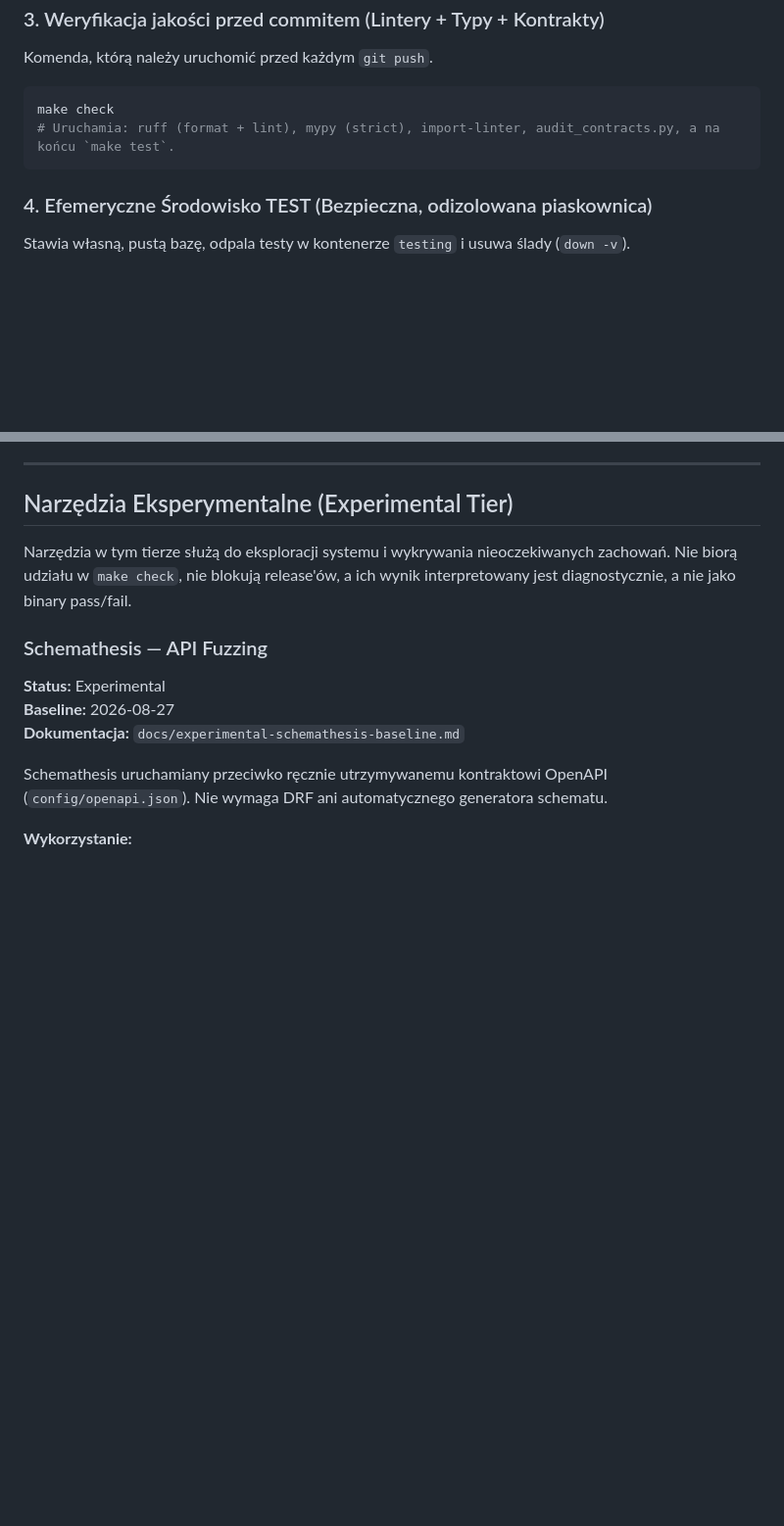
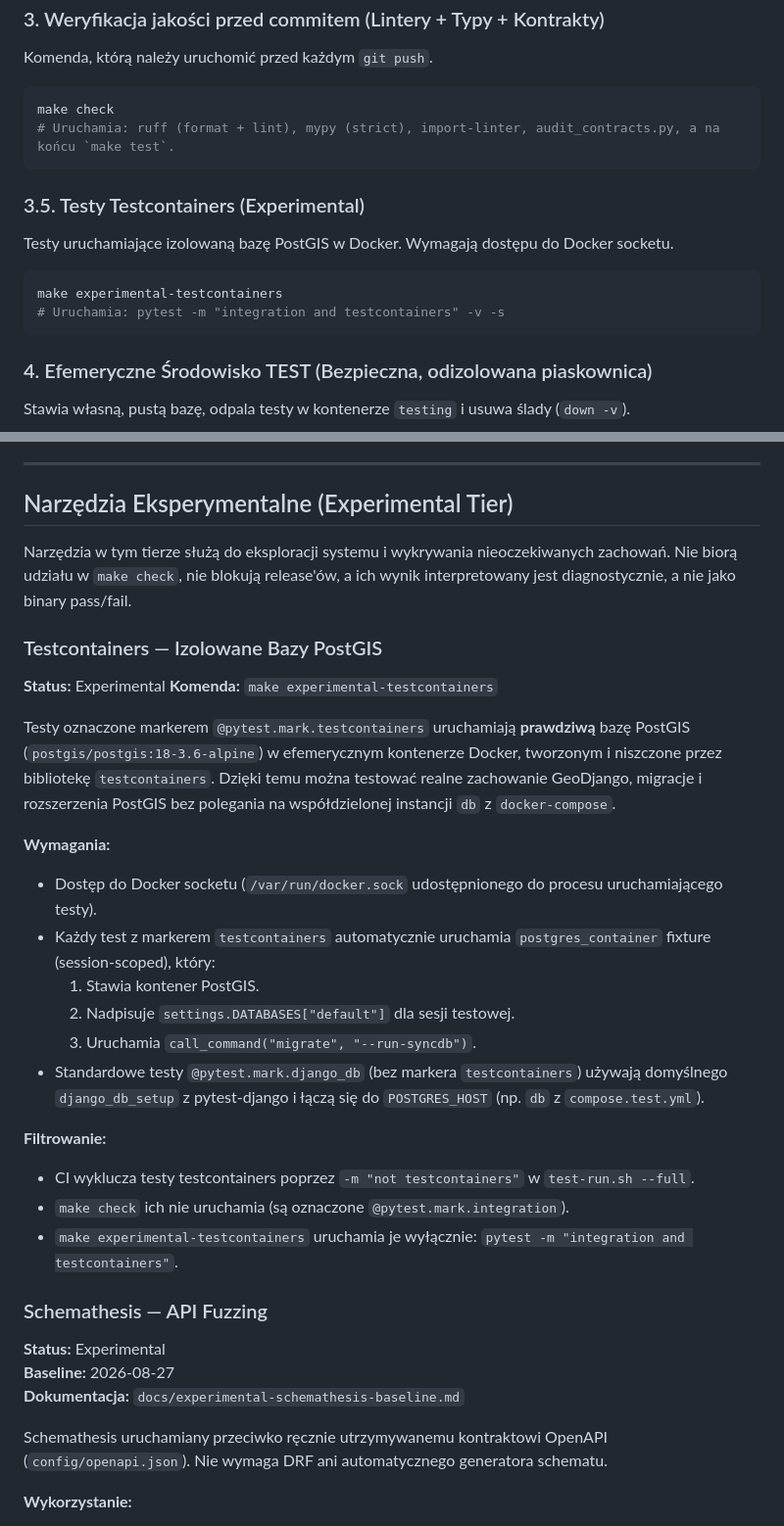
Before and after one commit to Marek1Marecki/badges_system, a Markdown page: docs/Test Strategy.md, 2 parts joined by grey strips. Shown at 98% size. Rendered like a GitHub page; blank space fills up the shorter version.

````diff
--- a/docs/Test Strategy.md
+++ b/docs/Test Strategy.md
@@ -191,6 +204,13 @@ make check
 # Uruchamia: ruff (format + lint), mypy (strict), import-linter, audit_contracts.py, a na końcu `make test`.
 ```
 
+### 3.5. Testy Testcontainers (Experimental)
+Testy uruchamiające izolowaną bazę PostGIS w Docker. Wymagają dostępu do Docker socketu.
+```bash
+make experimental-testcontainers
+# Uruchamia: pytest -m "integration and testcontainers" -v -s
+```
+
 ### 4. Efemeryczne Środowisko TEST (Bezpieczna, odizolowana piaskownica)
 Stawia własną, pustą bazę, odpala testy w kontenerze `testing` i usuwa ślady (`down -v`).
 ```bash
@@ -259,6 +279,26 @@ W potoku CI/CD (`ci.yml`) nie stosuje się osobnych, dedykowanych skanerów do g
 
 Narzędzia w tym tierze służą do eksploracji systemu i wykrywania nieoczekiwanych zachowań. Nie biorą udziału w `make check`, nie blokują release'ów, a ich wynik interpretowany jest diagnostycznie, a nie jako binary pass/fail.
 
+### Testcontainers — Izolowane Bazy PostGIS
+
+**Status:** Experimental
+**Komenda:** `make experimental-testcontainers`
+
+Testy oznaczone markerem `@pytest.mark.testcontainers` uruchamiają **prawdziwą** bazę PostGIS (`postgis/postgis:18-3.6-alpine`) w efemerycznym kontenerze Docker, tworzonym i niszczone przez bibliotekę `testcontainers`. Dzięki temu można testować realne zachowanie GeoDjango, migracje i rozszerzenia PostGIS bez polegania na współdzielonej instancji `db` z `docker-compose`.
+
+**Wymagania:**
+- Dostęp do Docker socketu (`/var/run/docker.sock` udostępnionego do procesu uruchamiającego testy).
+- Każdy test z markerem `testcontainers` automatycznie uruchamia `postgres_container` fixture (session-scoped), który:
+  1. Stawia kontener PostGIS.
+  2. Nadpisuje `settings.DATABASES["default"]` dla sesji testowej.
+  3. Uruchamia `call_command("migrate", "--run-syncdb")`.
+- Standardowe testy `@pytest.mark.django_db` (bez markera `testcontainers`) używają domyślnego `django_db_setup` z pytest-django i łączą się do `POSTGRES_HOST` (np. `db` z `compose.test.yml`).
+
+**Filtrowanie:**
+- CI wyklucza testy testcontainers poprzez `-m "not testcontainers"` w `test-run.sh --full`.
+- `make check` ich nie uruchamia (są oznaczone `@pytest.mark.integration`).
+- `make experimental-testcontainers` uruchamia je wyłącznie: `pytest -m "integration and testcontainers"`.
+
 ### Schemathesis — API Fuzzing
 
 **Status:** Experimental
````
Also changed, not shown: other parts of docs/Test Strategy.md (+15 -2 lines).
